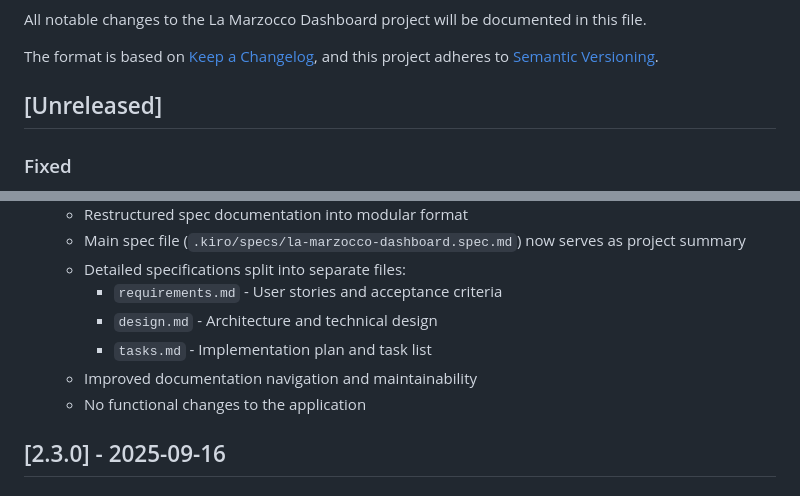
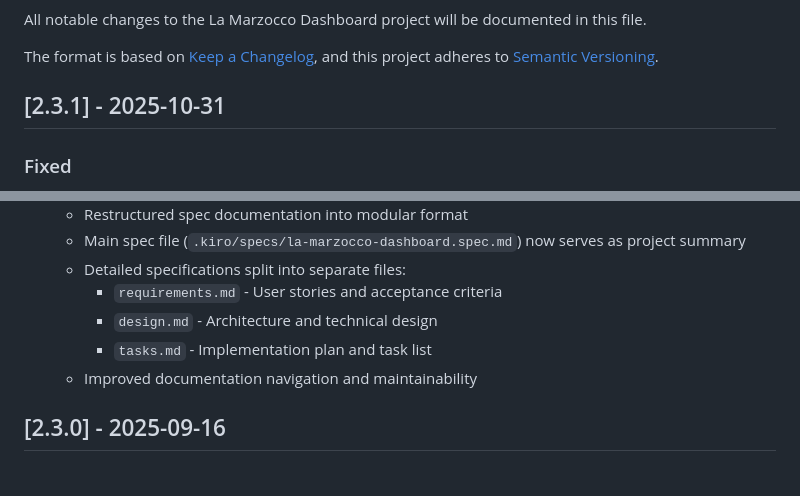
Before and after one commit to leozhad/la-marzocco-dashboard, a Markdown page: CHANGELOG.md, 2 parts joined by grey strips. Rendered like a GitHub page.

```diff
--- a/CHANGELOG.md
+++ b/CHANGELOG.md
@@ -5,6 +5,6 @@ All notable changes to the La Marzocco Dashboard project will be documented in t
 The format is based on [Keep a Changelog](https://keepachangelog.com/en/1.0.0/),
 and this project adheres to [Semantic Versioning](https://semver.org/spec/v2.0.0.html).
 
-## [Unreleased]
+## [2.3.1] - 2025-10-31
 
 ### Fixed
@@ -25,7 +25,6 @@ and this project adheres to [Semantic Versioning](https://semver.org/spec/v2.0.0
     - `design.md` - Architecture and technical design
     - `tasks.md` - Implementation plan and task list
   - Improved documentation navigation and maintainability
-  - No functional changes to the application
 
 ## [2.3.0] - 2025-09-16
 
```
Also changed, not shown: other parts of CHANGELOG.md (+2 -2 lines).
